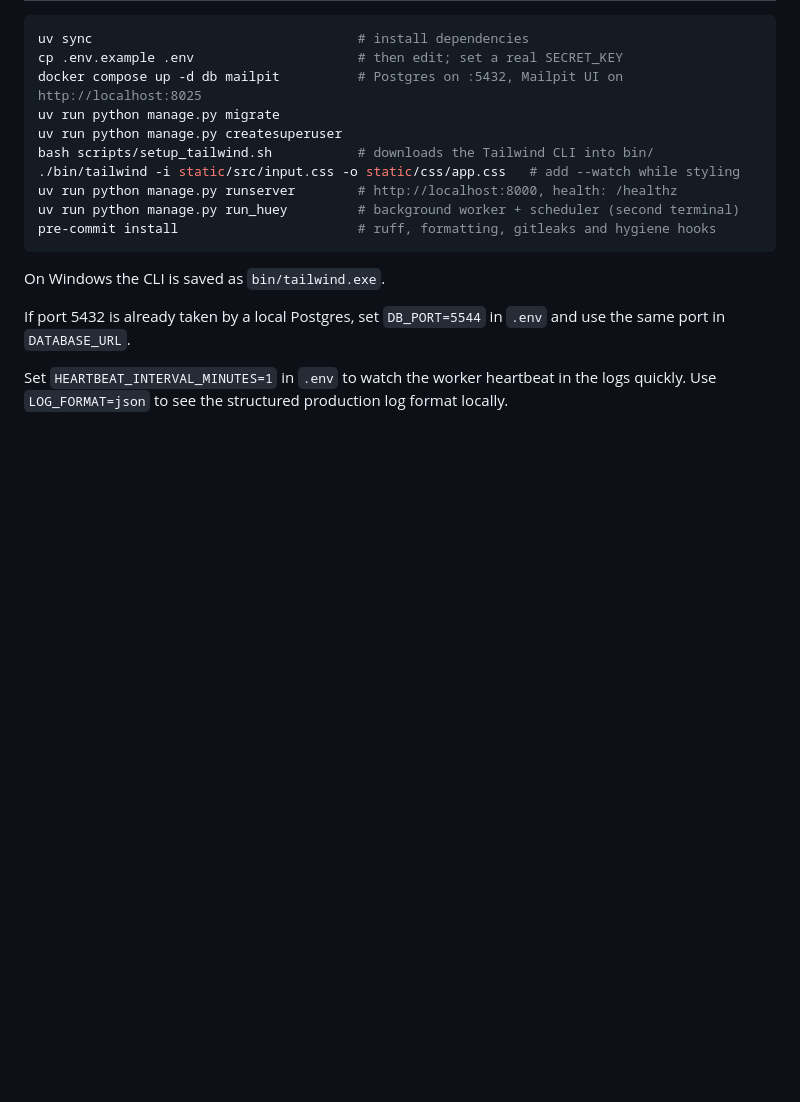
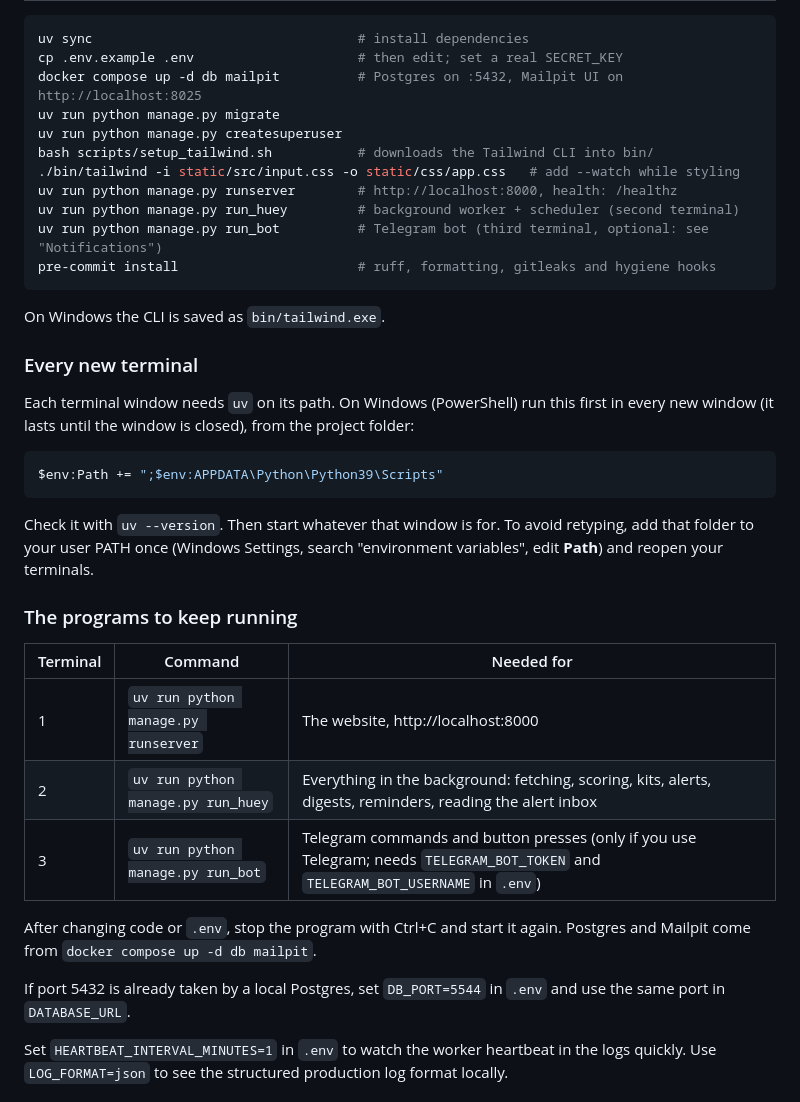
Before and after one commit to jose-oyuko/job_search_engine, a Markdown page: README.md, the part around the change. Drawn GitHub-style; blank space fills up the shorter version.

Commit message:
add startup commands

````diff
--- a/README.md
+++ b/README.md
@@ -24,10 +24,35 @@ bash scripts/setup_tailwind.sh           # downloads the Tailwind CLI into bin/
 ./bin/tailwind -i static/src/input.css -o static/css/app.css   # add --watch while styling
 uv run python manage.py runserver        # http://localhost:8000, health: /healthz
 uv run python manage.py run_huey         # background worker + scheduler (second terminal)
+uv run python manage.py run_bot          # Telegram bot (third terminal, optional: see "Notifications")
 pre-commit install                       # ruff, formatting, gitleaks and hygiene hooks
 ```
 
 On Windows the CLI is saved as `bin/tailwind.exe`.
+
+### Every new terminal
+
+Each terminal window needs `uv` on its path. On Windows (PowerShell) run this first in every new
+window (it lasts until the window is closed), from the project folder:
+
+```powershell
+$env:Path += ";$env:APPDATA\Python\Python39\Scripts"
+```
+
+Check it with `uv --version`. Then start whatever that window is for. To avoid retyping, add that
+folder to your user PATH once (Windows Settings, search "environment variables", edit **Path**) and
+reopen your terminals.
+
+### The programs to keep running
+
+| Terminal | Command | Needed for |
+|---|---|---|
+| 1 | `uv run python manage.py runserver` | The website, http://localhost:8000 |
+| 2 | `uv run python manage.py run_huey` | Everything in the background: fetching, scoring, kits, alerts, digests, reminders, reading the alert inbox |
+| 3 | `uv run python manage.py run_bot` | Telegram commands and button presses (only if you use Telegram; needs `TELEGRAM_BOT_TOKEN` and `TELEGRAM_BOT_USERNAME` in `.env`) |
+
+After changing code or `.env`, stop the program with Ctrl+C and start it again. Postgres and Mailpit
+come from `docker compose up -d db mailpit`.
 
 If port 5432 is already taken by a local Postgres, set `DB_PORT=5544` in `.env` and use the same
 port in `DATABASE_URL`.
````
